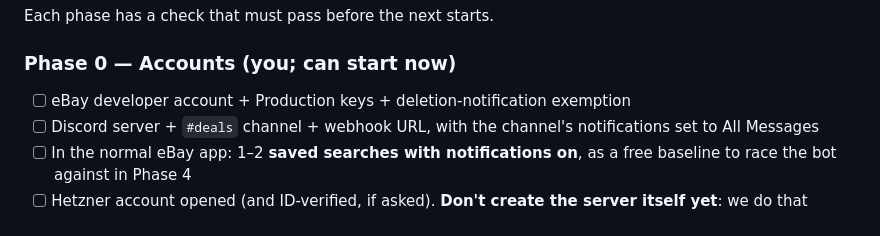
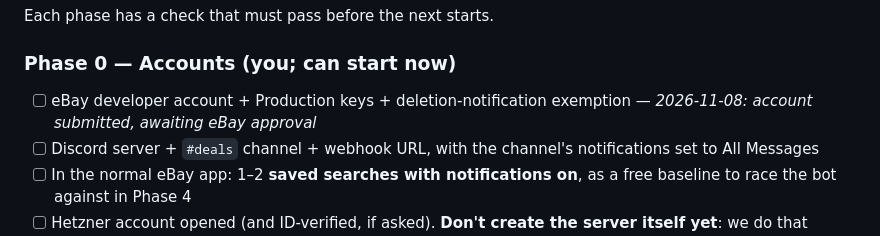
Before and after one commit to forstermax847-crypto/max, a Markdown page: vintage-monitor/PLAN.md, the part around the change. Rendered like a GitHub page.

Commit message:
Plan: note eBay developer account awaiting approval
Co-Authored-By: Claude Opus 5.5 <noreply@anthropic.com>
Claude-Session: https://claude.ai/code/session_019Rrx5fa9YhvSaXmhh5vNgN

```diff
--- a/vintage-monitor/PLAN.md
+++ b/vintage-monitor/PLAN.md
@@ -225,6 +225,7 @@ Each phase has a check that must pass before the next starts.
 
 ### Phase 0 — Accounts (you; can start now)
 - [ ] eBay developer account + Production keys + deletion-notification exemption
+      — *2026-11-08: account submitted, awaiting eBay approval*
 - [ ] Discord server + `#deals` channel + webhook URL, with the channel's
       notifications set to All Messages
 - [ ] In the normal eBay app: 1–2 **saved searches with notifications on**,
```
